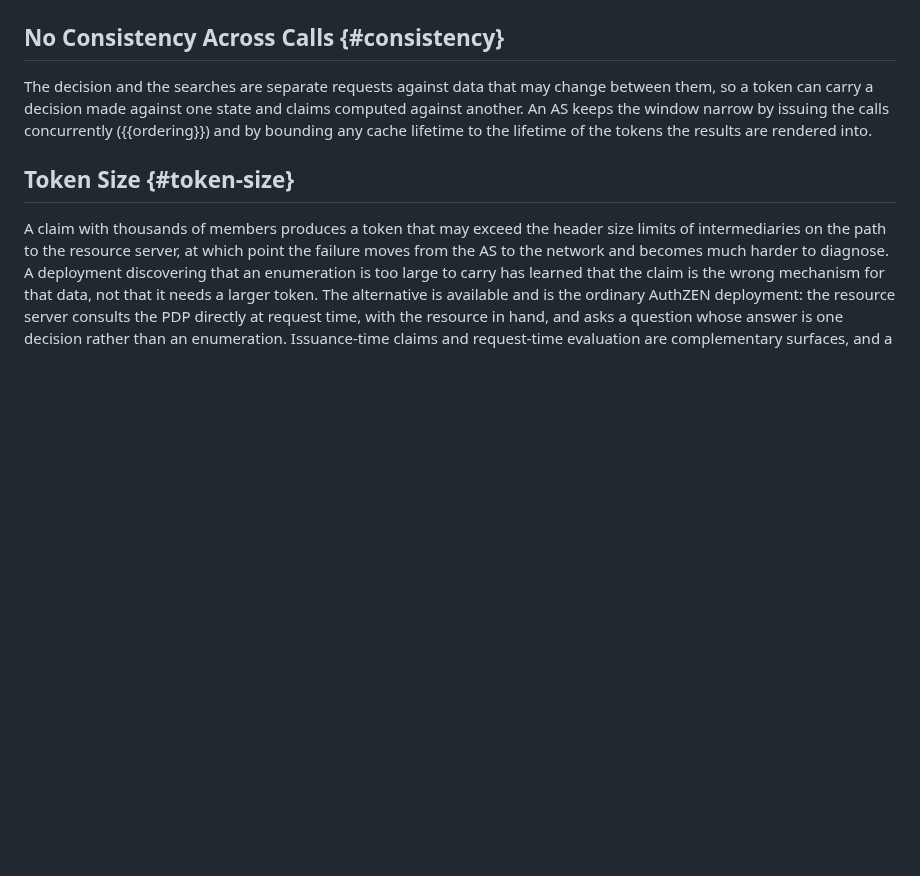
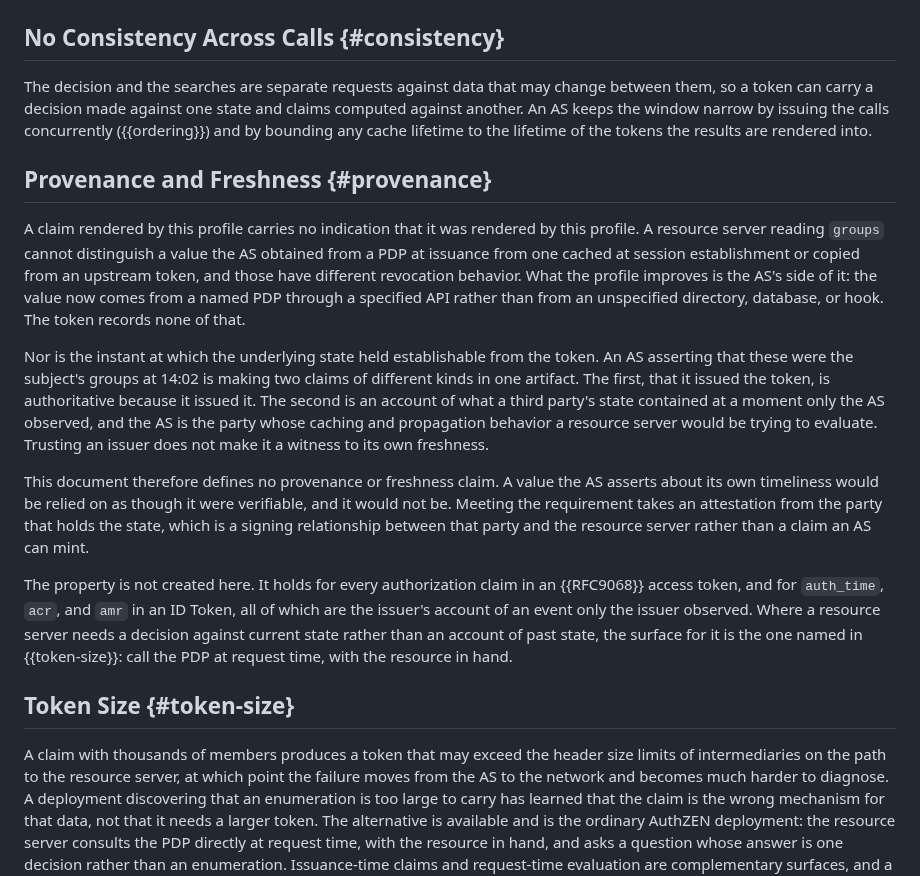
Before and after one commit to ogazitt/oauth-authzen, a Markdown page: draft-gazitt-oauth-authzen-claims.md, the part around the change. Drawn GitHub-style; blank space fills up the shorter version.

Commit message:
State the provenance and freshness limits of an enriched claim
Raised by Brian Vicente on oauth@ietf.org against this document. A resource
server cannot tell an enriched claim from a copied one, and cannot establish
when the underlying state held, because the only party asserting that is the
party whose caching behavior determines it.

State the limit rather than try to solve it. A freshness claim the AS asserts
about itself would be relied on as though it were verifiable; meeting the
requirement takes an attestation from the party holding the state. The
property is not created here either, since every RFC 9068 authorization claim
and auth_time, acr and amr have it.

Closes #14.

Co-Authored-By: Claude Opus 4.7 <noreply@anthropic.com>

```diff
--- a/draft-gazitt-oauth-authzen-claims.md
+++ b/draft-gazitt-oauth-authzen-claims.md
@@ -729,6 +729,38 @@ and claims computed against another. An AS keeps the window narrow by
 issuing the calls concurrently ({{ordering}}) and by bounding any cache
 lifetime to the lifetime of the tokens the results are rendered into.
 
+## Provenance and Freshness {#provenance}
+
+A claim rendered by this profile carries no indication that it was rendered
+by this profile. A resource server reading `groups` cannot distinguish a value
+the AS obtained from a PDP at issuance from one cached at session
+establishment or copied from an upstream token, and those have different
+revocation behavior. What the profile improves is the AS's side of it: the
+value now comes from a named PDP through a specified API rather than from an
+unspecified directory, database, or hook. The token records none of that.
+
+Nor is the instant at which the underlying state held establishable from the
+token. An AS asserting that these were the subject's groups at 14:02 is making
+two claims of different kinds in one artifact. The first, that it issued the
+token, is authoritative because it issued it. The second is an account of what
+a third party's state contained at a moment only the AS observed, and the AS
+is the party whose caching and propagation behavior a resource server would be
+trying to evaluate. Trusting an issuer does not make it a witness to its own
+freshness.
+
+This document therefore defines no provenance or freshness claim. A value the
+AS asserts about its own timeliness would be relied on as though it were
+verifiable, and it would not be. Meeting the requirement takes an attestation
+from the party that holds the state, which is a signing relationship between
+that party and the resource server rather than a claim an AS can mint.
+
+The property is not created here. It holds for every authorization claim in an
+{{RFC9068}} access token, and for `auth_time`, `acr`, and `amr` in an ID
+Token, all of which are the issuer's account of an event only the issuer
+observed. Where a resource server needs a decision against current state
+rather than an account of past state, the surface for it is the one named in
+{{token-size}}: call the PDP at request time, with the resource in hand.
+
 ## Token Size {#token-size}
 
 A claim with thousands of members produces a token that may exceed the
```
